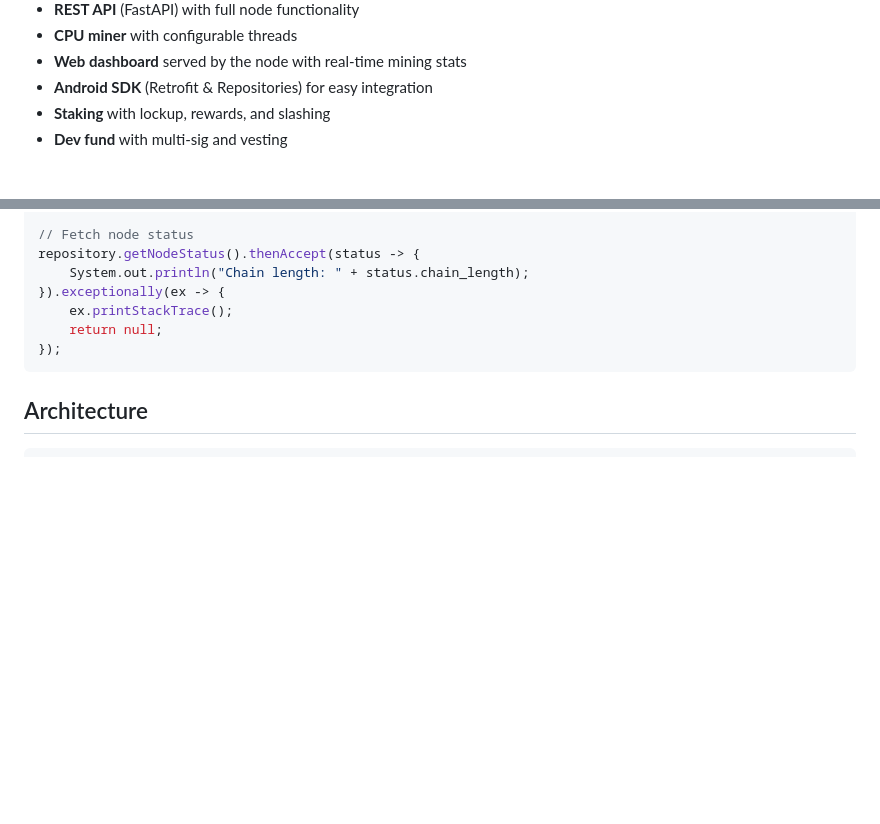
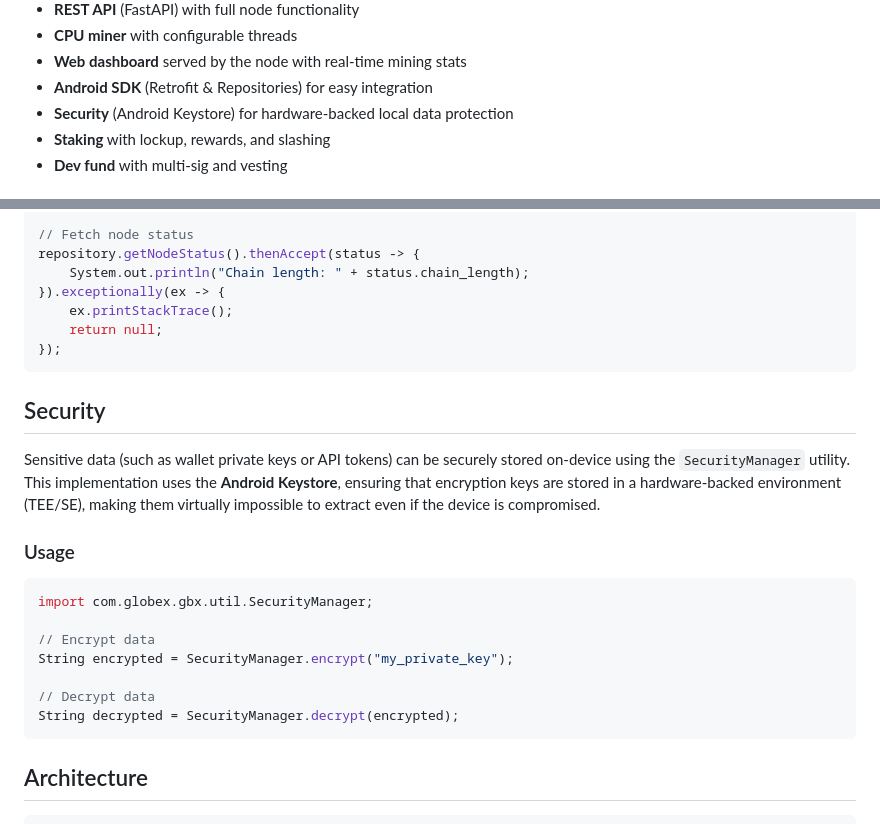
Before and after one commit to kp-pc/globex-gbx-opencode, a Markdown page: globex-gbx-opencode/README.md, 2 parts joined by grey strips. GitHub-like rendering; blank space fills up the shorter version.

Commit message:
Update README with security implementation details

````diff
--- a/globex-gbx-opencode/README.md
+++ b/globex-gbx-opencode/README.md
@@ -17,6 +17,7 @@ A lightweight cryptocurrency optimised for ARM devices (Raspberry Pi, mobile).
 - **CPU miner** with configurable threads
 - **Web dashboard** served by the node with real-time mining stats
 - **Android SDK** (Retrofit & Repositories) for easy integration
+- **Security** (Android Keystore) for hardware-backed local data protection
 - **Staking** with lockup, rewards, and slashing
 - **Dev fund** with multi-sig and vesting
 
@@ -119,6 +120,22 @@ repository.getNodeStatus().thenAccept(status -> {
 });
 ```
 
+## Security
+
+Sensitive data (such as wallet private keys or API tokens) can be securely stored on-device using the `SecurityManager` utility. This implementation uses the **Android Keystore**, ensuring that encryption keys are stored in a hardware-backed environment (TEE/SE), making them virtually impossible to extract even if the device is compromised.
+
+### Usage
+
+```java
+import com.globex.gbx.util.SecurityManager;
+
+// Encrypt data
+String encrypted = SecurityManager.encrypt("my_private_key");
+
+// Decrypt data
+String decrypted = SecurityManager.decrypt(encrypted);
+```
+
 ## Architecture
 
 ```
````
